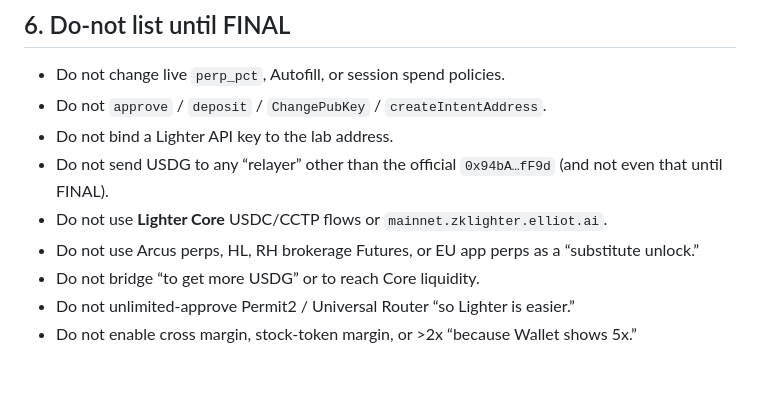
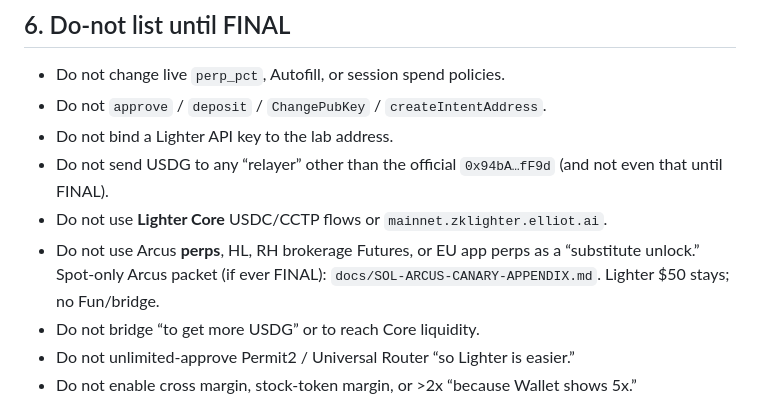
Before and after one commit to degu1985degu-del/rh-lp-lab-public, a Markdown page: docs/SOL-LIGHTER-PERP-UNLOCK-CHECKLIST.md, the part around the change. Rendered like a GitHub page; blank space fills up the shorter version.

```diff
--- a/docs/SOL-LIGHTER-PERP-UNLOCK-CHECKLIST.md
+++ b/docs/SOL-LIGHTER-PERP-UNLOCK-CHECKLIST.md
@@ -304,7 +304,7 @@ Suggested canary packet (still not a ticket): `$50 USDG`, `2x`, isolated, ETH-PE
 - Do not bind a Lighter API key to the lab address.
 - Do not send USDG to any “relayer” other than the official `0x94bA…fF9d` (and not even that until FINAL).
 - Do not use **Lighter Core** USDC/CCTP flows or `mainnet.zklighter.elliot.ai`.
-- Do not use Arcus perps, HL, RH brokerage Futures, or EU app perps as a “substitute unlock.”
+- Do not use Arcus **perps**, HL, RH brokerage Futures, or EU app perps as a “substitute unlock.” Spot-only Arcus packet (if ever FINAL): `docs/SOL-ARCUS-CANARY-APPENDIX.md`. Lighter $50 stays; no Fun/bridge.
 - Do not bridge “to get more USDG” or to reach Core liquidity.
 - Do not unlimited-approve Permit2 / Universal Router “so Lighter is easier.”
 - Do not enable cross margin, stock-token margin, or >2x “because Wallet shows 5x.”
```
Also changed, not shown: docs/SOL-4663-EARNING-LANDSCAPE.md (+1 -1 lines), docs/SOL-ARCUS-CANARY-APPENDIX.md (added, +281 -0 lines).
